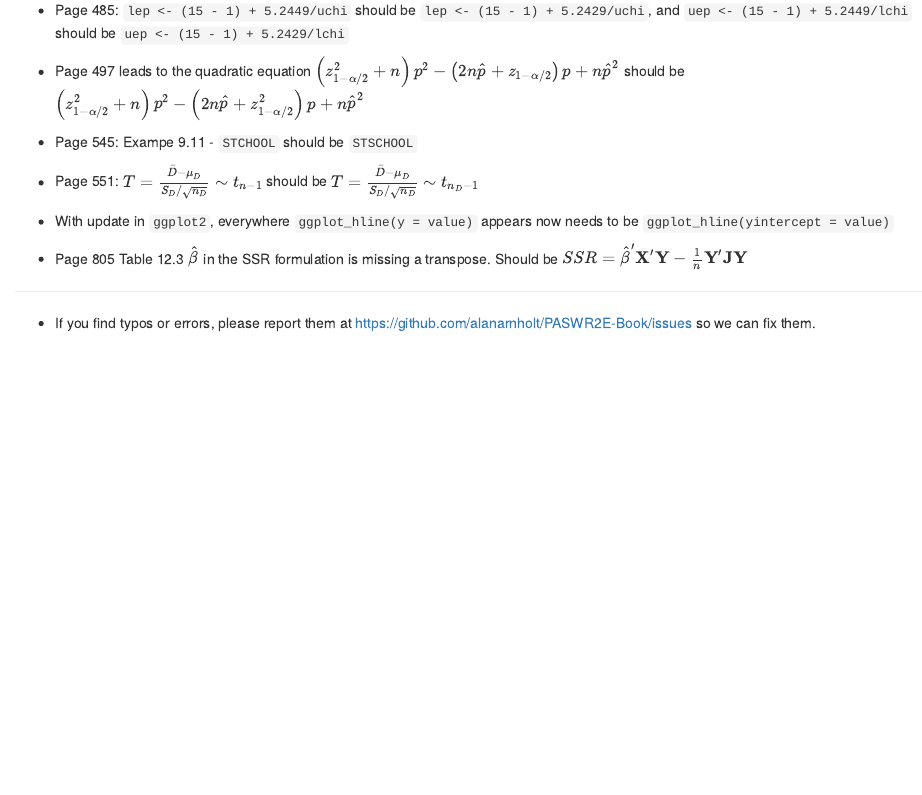
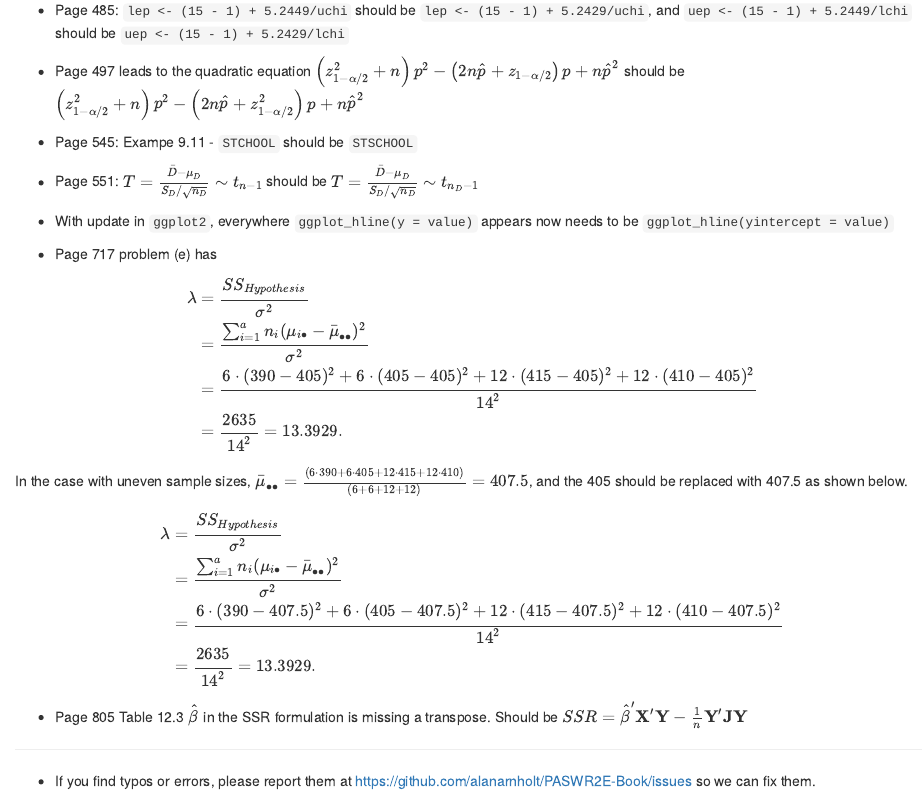
Before and after one commit to alanarnholt/PASWR2E-Book, an R Markdown document (errata.Rmd): the page in a window 1100 px wide, from 1290 px down. The pictures show the output file errata.html that the author committed with the source, opened offline.

Commit message:
unequal sample sizes fix

```diff
--- a/errata.Rmd
+++ b/errata.Rmd
@@ -66,6 +66,26 @@ $\left(z_{1-\alpha/2}^2 + n \right)p^2 -\left( 2n\hat{p} + z_{1-\alpha/2}^2 \rig
 
 * With update in `ggplot2`, everywhere `ggplot_hline(y = value)` appears now needs to be `ggplot_hline(yintercept = value)`
 
+* Page 717 problem (e) has
+
+\begin{align*}
+\lambda &= \dfrac{SS_{Hypothesis}}{\sigma^2}\\
+&=\frac{\sum_{i=1}^a n_i (\mu_{i\bullet} -
+\bar{\mu}_{\bullet\bullet})^2}{\sigma^2} \\
+&= \dfrac{ 6\cdot(390-405)^2 + 6\cdot(405-405)^2 + 12\cdot(415-405)^2 + 12\cdot(410-405)^2}{14^2} \\
+&= \dfrac{2635}{14^2} = 13.3929.
+\end{align*}
+
+In the case with uneven sample sizes, $\bar{\mu}_{\bullet\bullet} = \frac{(6\cdot390 + 6\cdot405 + 12 \cdot 415 + 12 \cdot 410)}{(6 + 6 + 12 + 12)}= 407.5$, and the 405 should be replaced with 407.5 as shown below.
+
+\begin{align*}
+\lambda &= \dfrac{SS_{Hypothesis}}{\sigma^2}\\
+&=\frac{\sum_{i=1}^a n_i (\mu_{i\bullet} -
+\bar{\mu}_{\bullet\bullet})^2}{\sigma^2} \\
+&= \dfrac{ 6\cdot(390-407.5)^2 + 6\cdot(405-407.5)^2 + 12\cdot(415-407.5)^2 + 12\cdot(410-407.5)^2}{14^2} \\
+&= \dfrac{2635}{14^2} = 13.3929.
+\end{align*}
+
 * Page 805 Table 12.3 $\hat{\beta}$ in the SSR formulation is missing a transpose.  Should be $SSR = \hat{\beta}'\mathbf{X}'\mathbf{Y}- \frac{1}{n}\mathbf{Y}'\mathbf{J}\mathbf{Y}$
 
 
```
Also changed, not shown: errata.html.
